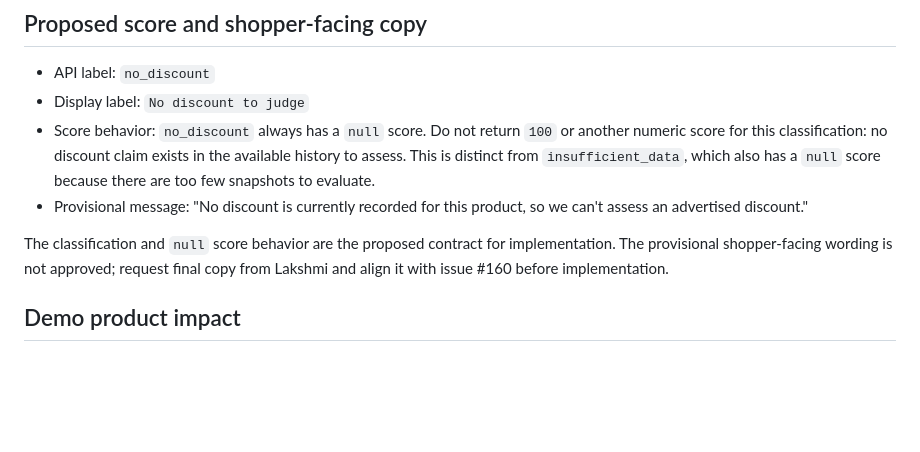
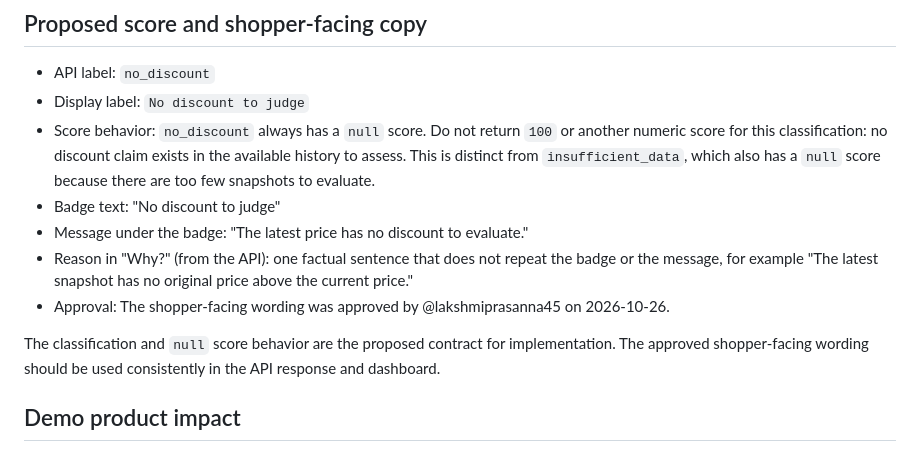
Before and after one commit to KT-PROJECT-F/PriceUnmask, a Markdown page: docs/design/no_discount_label.md, the part around the change. Drawn GitHub-style; blank space fills up the shorter version.

Commit message:
docs: final text for No discount to judge

```diff
--- a/docs/design/no_discount_label.md
+++ b/docs/design/no_discount_label.md
@@ -43,9 +43,12 @@ Classification decision:
 - API label: `no_discount`
 - Display label: `No discount to judge`
 - Score behavior: `no_discount` always has a `null` score. Do not return `100` or another numeric score for this classification: no discount claim exists in the available history to assess. This is distinct from `insufficient_data`, which also has a `null` score because there are too few snapshots to evaluate.
-- Provisional message: "No discount is currently recorded for this product, so we can't assess an advertised discount."
+- Badge text: "No discount to judge"
+- Message under the badge: "The latest price has no discount to evaluate."
+- Reason in "Why?" (from the API): one factual sentence that does not repeat the badge or the message, for example "The latest snapshot has no original price above the current price."
+- Approval: The shopper-facing wording was approved by @lakshmiprasanna45 on 2026-10-26.
 
-The classification and `null` score behavior are the proposed contract for implementation. The provisional shopper-facing wording is not approved; request final copy from Lakshmi and align it with issue #160 before implementation.
+The classification and `null` score behavior are the proposed contract for implementation. The approved shopper-facing wording should be used consistently in the API response and dashboard.
 
 ## Demo product impact
 
```
